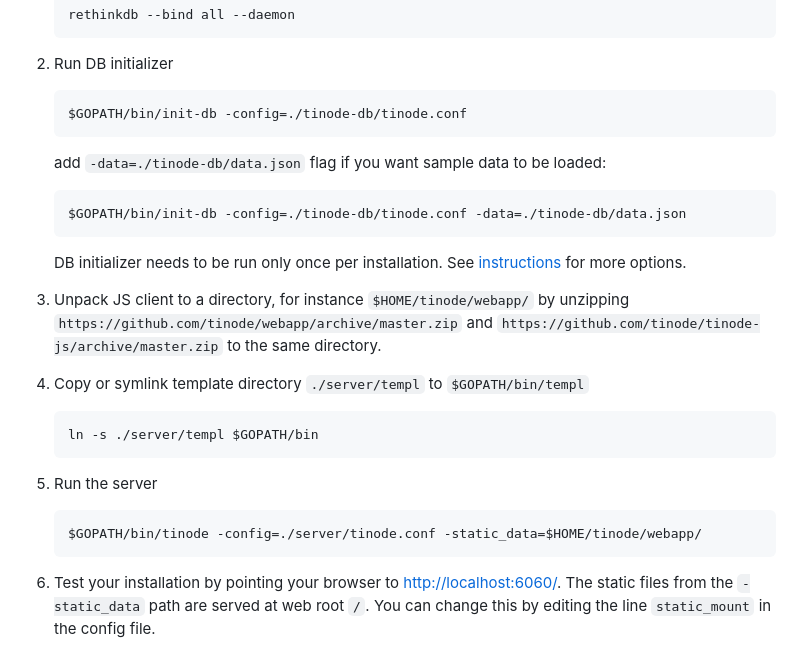
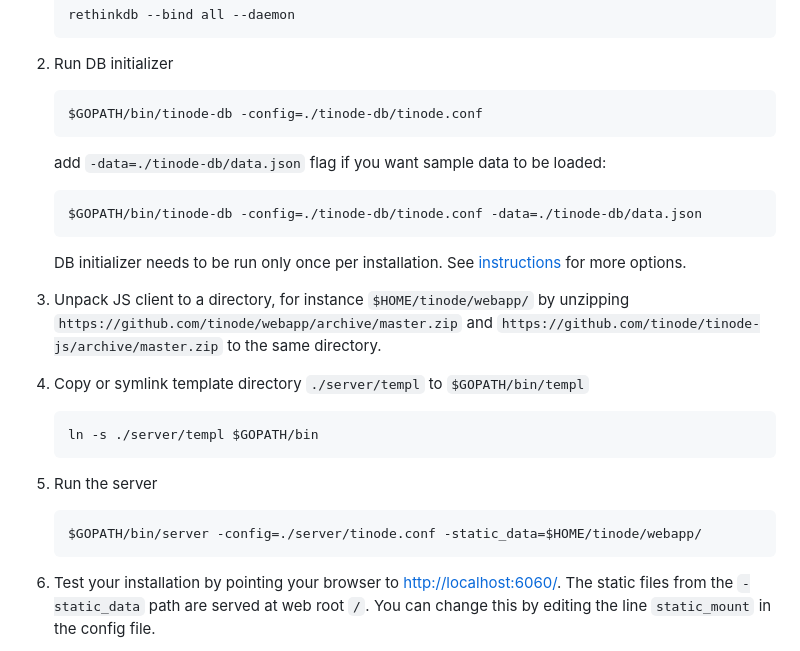
Before and after one commit to tinode/chat, a Markdown page: INSTALL.md, the part around the change. GitHub-like rendering.

Commit message:
Update INSTALL.md
in Running a Standalone Server section, there is no 'init-db', 'tinode' in $GOPATH/bin but tinode-db, server.

````diff
--- a/INSTALL.md
+++ b/INSTALL.md
@@ -127,11 +127,11 @@ MongoDB should run as single node replicaset. See https://docs.mongodb.com/manua
 
 2. Run DB initializer
 	```
-	$GOPATH/bin/init-db -config=./tinode-db/tinode.conf
+	$GOPATH/bin/tinode-db -config=./tinode-db/tinode.conf
 	```
 	add `-data=./tinode-db/data.json` flag if you want sample data to be loaded:
 	```
-	$GOPATH/bin/init-db -config=./tinode-db/tinode.conf -data=./tinode-db/data.json
+	$GOPATH/bin/tinode-db -config=./tinode-db/tinode.conf -data=./tinode-db/data.json
 	```
 
 	DB initializer needs to be run only once per installation. See [instructions](tinode-db/README.md) for more options.
@@ -145,7 +145,7 @@ MongoDB should run as single node replicaset. See https://docs.mongodb.com/manua
 
 5. Run the server
 	```
-	$GOPATH/bin/tinode -config=./server/tinode.conf -static_data=$HOME/tinode/webapp/
+	$GOPATH/bin/server -config=./server/tinode.conf -static_data=$HOME/tinode/webapp/
 	```
 
 6. Test your installation by pointing your browser to [http://localhost:6060/](http://localhost:6060/). The static files from the `-static_data` path are served at web root `/`. You can change this by editing the line `static_mount` in the config file.
````
